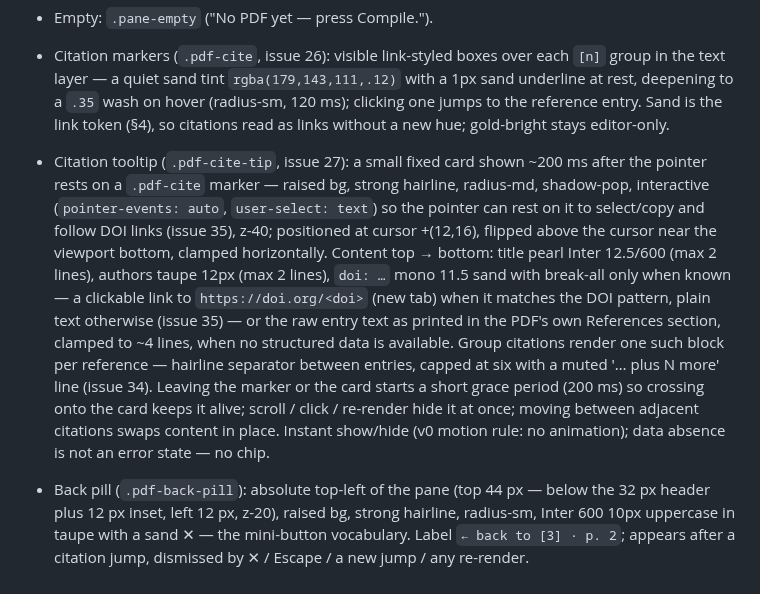
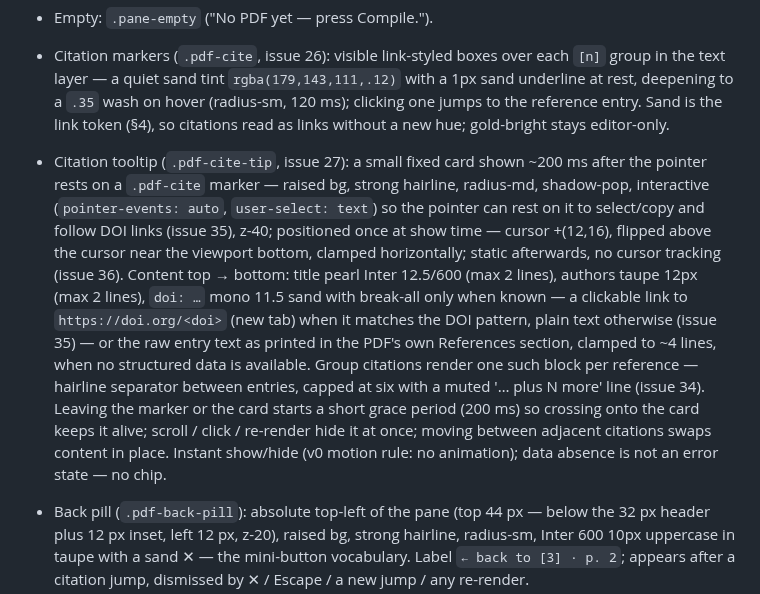
Before and after one commit to AnthonyMura/scientific_harness, a Markdown page: app_design_guide.md, the part around the change. Rendered like a GitHub page.

Commit message:
docs(theme): design guide — static tooltip placement

```diff
--- a/app_design_guide.md
+++ b/app_design_guide.md
@@ -96,7 +96,7 @@ Disabled: opacity .45, no pointer. A disabled button keeps its shape — it neve
 - Empty: `.pane-empty` ("No PDF yet — press Compile.").
 
 - Citation markers (`.pdf-cite`, issue 26): visible link-styled boxes over each `[n]` group in the text layer — a quiet sand tint `rgba(179,143,111,.12)` with a 1px sand underline at rest, deepening to a `.35` wash on hover (radius-sm, 120 ms); clicking one jumps to the reference entry. Sand is the link token (§4), so citations read as links without a new hue; gold-bright stays editor-only.
-- Citation tooltip (`.pdf-cite-tip`, issue 27): a small fixed card shown ~200 ms after the pointer rests on a `.pdf-cite` marker — raised bg, strong hairline, radius-md, shadow-pop, interactive (`pointer-events: auto`, `user-select: text`) so the pointer can rest on it to select/copy and follow DOI links (issue 35), z-40; positioned at cursor +(12,16), flipped above the cursor near the viewport bottom, clamped horizontally. Content top → bottom: title pearl Inter 12.5/600 (max 2 lines), authors taupe 12px (max 2 lines), `doi: …` mono 11.5 sand with break-all only when known — a clickable link to `https://doi.org/<doi>` (new tab) when it matches the DOI pattern, plain text otherwise (issue 35) — or the raw entry text as printed in the PDF's own References section, clamped to ~4 lines, when no structured data is available. Group citations render one such block per reference — hairline separator between entries, capped at six with a muted '… plus N more' line (issue 34). Leaving the marker or the card starts a short grace period (200 ms) so crossing onto the card keeps it alive; scroll / click / re-render hide it at once; moving between adjacent citations swaps content in place. Instant show/hide (v0 motion rule: no animation); data absence is not an error state — no chip.
+- Citation tooltip (`.pdf-cite-tip`, issue 27): a small fixed card shown ~200 ms after the pointer rests on a `.pdf-cite` marker — raised bg, strong hairline, radius-md, shadow-pop, interactive (`pointer-events: auto`, `user-select: text`) so the pointer can rest on it to select/copy and follow DOI links (issue 35), z-40; positioned once at show time — cursor +(12,16), flipped above the cursor near the viewport bottom, clamped horizontally; static afterwards, no cursor tracking (issue 36). Content top → bottom: title pearl Inter 12.5/600 (max 2 lines), authors taupe 12px (max 2 lines), `doi: …` mono 11.5 sand with break-all only when known — a clickable link to `https://doi.org/<doi>` (new tab) when it matches the DOI pattern, plain text otherwise (issue 35) — or the raw entry text as printed in the PDF's own References section, clamped to ~4 lines, when no structured data is available. Group citations render one such block per reference — hairline separator between entries, capped at six with a muted '… plus N more' line (issue 34). Leaving the marker or the card starts a short grace period (200 ms) so crossing onto the card keeps it alive; scroll / click / re-render hide it at once; moving between adjacent citations swaps content in place. Instant show/hide (v0 motion rule: no animation); data absence is not an error state — no chip.
 - Back pill (`.pdf-back-pill`): absolute top-left of the pane (top 44 px — below the 32 px header plus 12 px inset, left 12 px, z-20), raised bg, strong hairline, radius-sm, Inter 600 10px uppercase in taupe with a sand ✕ — the mini-button vocabulary. Label `← back to [3] · p. 2`; appears after a citation jump, dismissed by ✕ / Escape / a new jump / any re-render.
 - The sync flash (`.pdf-sync-flash`) doubles as the jump highlight: sand `.35` wash with a sand ring and soft glow over the target line, `pointer-events: none`, fades out after ~1.6 s — it never intercepts clicks.
 ### 3.8 Run log panel (`.log-panel`)
```
